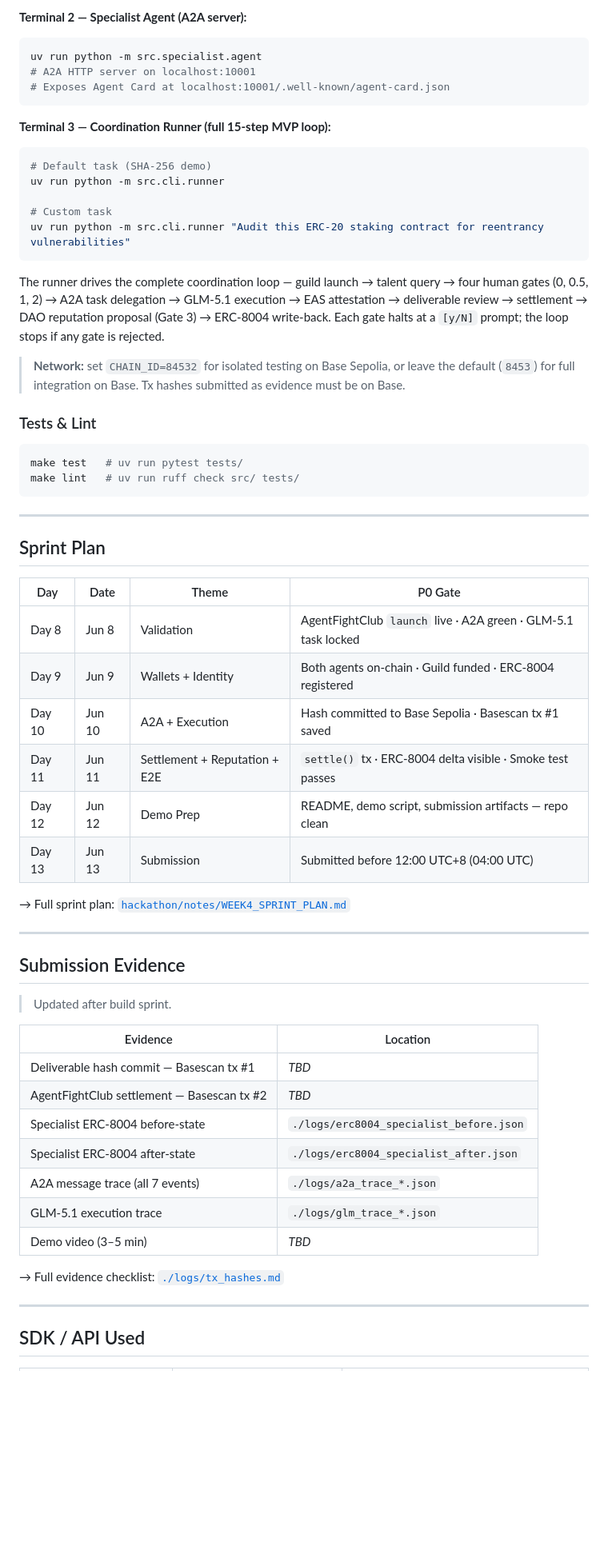
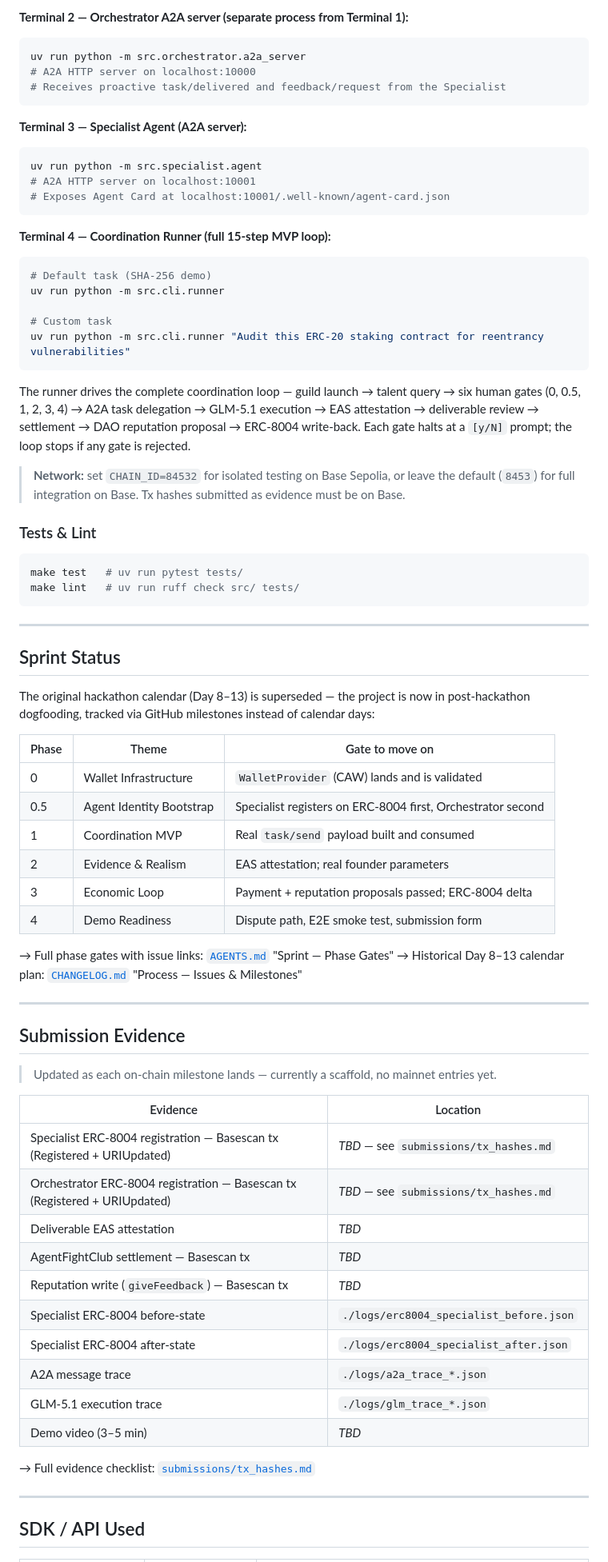
Before and after one commit to santteegt/ai-web3-school-cohort-0, a Markdown page: hackathon/guild-os/README.md, the part around one of its changes. Shown at 80% size. GitHub-like rendering; blank space fills up the shorter version.

````diff
--- a/hackathon/guild-os/README.md
+++ b/hackathon/guild-os/README.md
@@ -123,13 +172,20 @@ uv run python -m src.orchestrator.server
 ```
 
-**Terminal 2 — Specialist Agent (A2A server):**
+**Terminal 2 — Orchestrator A2A server (separate process from Terminal 1):**
+```bash
+uv run python -m src.orchestrator.a2a_server
+# A2A HTTP server on localhost:10000
+# Receives proactive task/delivered and feedback/request from the Specialist
+```
+
+**Terminal 3 — Specialist Agent (A2A server):**
 ```bash
 uv run python -m src.specialist.agent
 # A2A HTTP server on localhost:10001
 # Exposes Agent Card at localhost:10001/.well-known/agent-card.json
 ```
 
-**Terminal 3 — Coordination Runner (full 15-step MVP loop):**
+**Terminal 4 — Coordination Runner (full 15-step MVP loop):**
 ```bash
 # Default task (SHA-256 demo)
 uv run python -m src.cli.runner
@@ -138,9 +194,9 @@ uv run python -m src.cli.runner
 uv run python -m src.cli.runner "Audit this ERC-20 staking contract for reentrancy vulnerabilities"
 ```
 
-The runner drives the complete coordination loop — guild launch → talent query → four
-human gates (0, 0.5, 1, 2) → A2A task delegation → GLM-5.1 execution → EAS attestation
-→ deliverable review → settlement → DAO reputation proposal (Gate 3) → ERC-8004 write-back.
+The runner drives the complete coordination loop — guild launch → talent query → six
+human gates (0, 0.5, 1, 2, 3, 4) → A2A task delegation → GLM-5.1 execution → EAS attestation
+→ deliverable review → settlement → DAO reputation proposal → ERC-8004 write-back.
 Each gate halts at a `[y/N]` prompt; the loop stops if any gate is rejected.
 
 > **Network:** set `CHAIN_ID=84532` for isolated testing on Base Sepolia, or leave the
@@ -156,36 +212,45 @@ make lint   # uv run ruff check src/ tests/
 
 ---
 
-## Sprint Plan
+## Sprint Status
 
-| Day | Date | Theme | P0 Gate |
-|-----|------|-------|---------|
-| Day 8 | Jun 8 | Validation | AgentFightClub `launch` live · A2A green · GLM-5.1 task locked |
-| Day 9 | Jun 9 | Wallets + Identity | Both agents on-chain · Guild funded · ERC-8004 registered |
-| Day 10 | Jun 10 | A2A + Execution | Hash committed to Base Sepolia · Basescan tx #1 saved |
-| Day 11 | Jun 11 | Settlement + Reputation + E2E | `settle()` tx · ERC-8004 delta visible · Smoke test passes |
-| Day 12 | Jun 12 | Demo Prep | README, demo script, submission artifacts — repo clean |
-| Day 13 | Jun 13 | Submission | Submitted before 12:00 UTC+8 (04:00 UTC) |
+The original hackathon calendar (Day 8–13) is superseded — the project is
+now in post-hackathon dogfooding, tracked via GitHub milestones instead of
+calendar days:
 
-→ Full sprint plan: [`hackathon/notes/WEEK4_SPRINT_PLAN.md`](../notes/WEEK4_SPRINT_PLAN.md)
+| Phase | Theme | Gate to move on |
+|-------|-------|------------------|
+| 0 | Wallet Infrastructure | `WalletProvider` (CAW) lands and is validated |
+| 0.5 | Agent Identity Bootstrap | Specialist registers on ERC-8004 first, Orchestrator second |
+| 1 | Coordination MVP | Real `task/send` payload built and consumed |
+| 2 | Evidence & Realism | EAS attestation; real founder parameters |
+| 3 | Economic Loop | Payment + reputation proposals passed; ERC-8004 delta |
+| 4 | Demo Readiness | Dispute path, E2E smoke test, submission form |
+
+→ Full phase gates with issue links: [`AGENTS.md`](AGENTS.md) "Sprint — Phase Gates"
+→ Historical Day 8–13 calendar plan: [`CHANGELOG.md`](CHANGELOG.md) "Process — Issues & Milestones"
 
 ---
 
 ## Submission Evidence
 
-> Updated after build sprint.
+> Updated as each on-chain milestone lands — currently a scaffold, no
+> mainnet entries yet.
 
 | Evidence | Location |
 |----------|----------|
-| Deliverable hash commit — Basescan tx #1 | _TBD_ |
-| AgentFightClub settlement — Basescan tx #2 | _TBD_ |
+| Specialist ERC-8004 registration — Basescan tx (Registered + URIUpdated) | _TBD_ — see `submissions/tx_hashes.md` |
+| Orchestrator ERC-8004 registration — Basescan tx (Registered + URIUpdated) | _TBD_ — see `submissions/tx_hashes.md` |
+| Deliverable EAS attestation | _TBD_ |
+| AgentFightClub settlement — Basescan tx | _TBD_ |
+| Reputation write (`giveFeedback`) — Basescan tx | _TBD_ |
 | Specialist ERC-8004 before-state | `./logs/erc8004_specialist_before.json` |
 | Specialist ERC-8004 after-state | `./logs/erc8004_specialist_after.json` |
-| A2A message trace (all 7 events) | `./logs/a2a_trace_*.json` |
+| A2A message trace | `./logs/a2a_trace_*.json` |
 | GLM-5.1 execution trace | `./logs/glm_trace_*.json` |
 | Demo video (3–5 min) | _TBD_ |
 
-→ Full evidence checklist: [`./logs/tx_hashes.md`](./logs/tx_hashes.md)
+→ Full evidence checklist: [`submissions/tx_hashes.md`](submissions/tx_hashes.md)
 
 ---
 
````
Also changed, not shown: other parts of hackathon/guild-os/README.md (+94 -44 lines).
